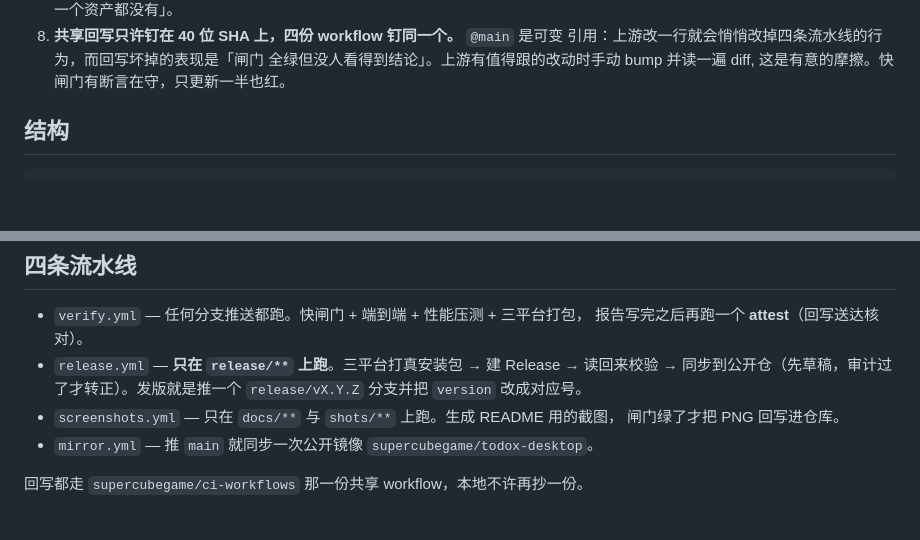
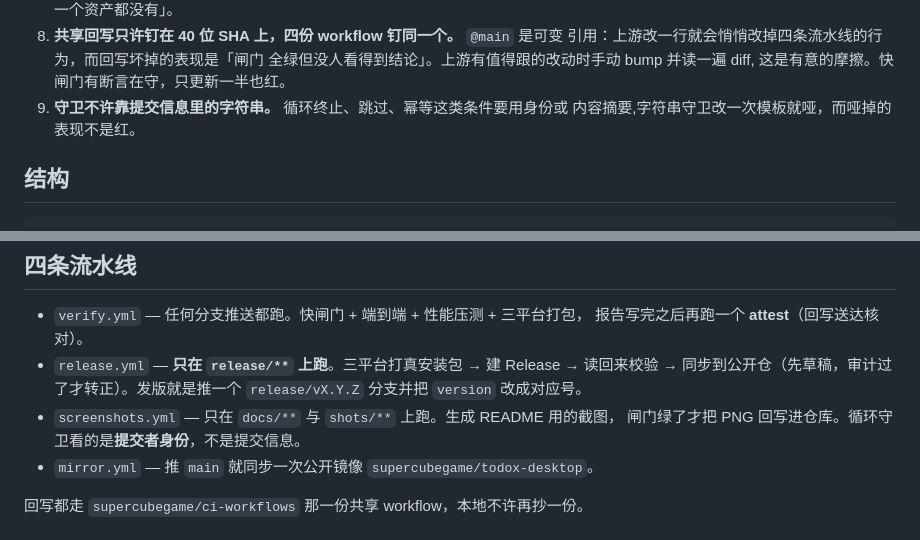
Before and after one commit to supercubegame/TodoX, a Markdown page: AGENTS.md, 2 parts joined by grey strips. Drawn GitHub-style; blank space fills up the shorter version.

```diff
--- a/AGENTS.md
+++ b/AGENTS.md
@@ -22,6 +22,8 @@ Electron 三平台待办事项应用。改完任何东西，**必须跑闸门**
    引用：上游改一行就会悄悄改掉四条流水线的行为，而回写坏掉的表现是「闸门
    全绿但没人看得到结论」。上游有值得跟的改动时手动 bump 并读一遍 diff,
    这是有意的摩擦。快闸门有断言在守，只更新一半也红。
+9. **守卫不许靠提交信息里的字符串。** 循环终止、跳过、幂等这类条件要用身份或
+   内容摘要,字符串守卫改一次模板就哑，而哑掉的表现不是红。
 
 ## 结构
 
@@ -55,7 +57,7 @@ scripts/lib/mirror.mjs  公开镜像的路径白名单与黑名单，唯一一
   读回来校验 → 同步到公开仓（先草稿，审计过了才转正）。发版就是推一个
   `release/vX.Y.Z` 分支并把 `version` 改成对应号。
 - `screenshots.yml` — 只在 `docs/**` 与 `shots/**` 上跑。生成 README 用的截图，
-  闸门绿了才把 PNG 回写进仓库。
+  闸门绿了才把 PNG 回写进仓库。循环守卫看的是**提交者身份**，不是提交信息。
 - `mirror.yml` — 推 `main` 就同步一次公开镜像 `supercubegame/todox-desktop`。
 
 回写都走 `supercubegame/ci-workflows` 那一份共享 workflow，本地不许再抄一份。
```
Also changed, not shown: other parts of AGENTS.md (+14 -1 lines), CLAUDE.md (+17 -2 lines).
